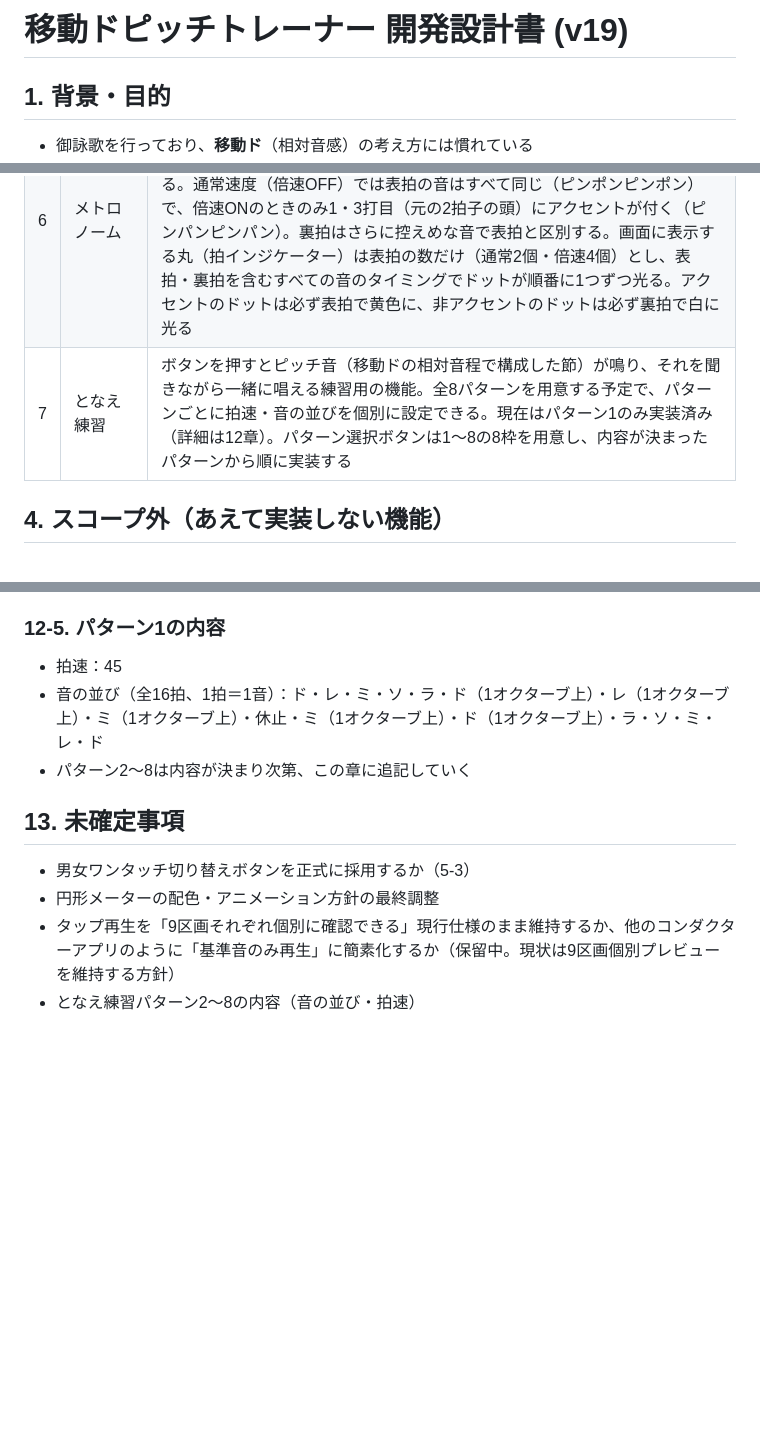
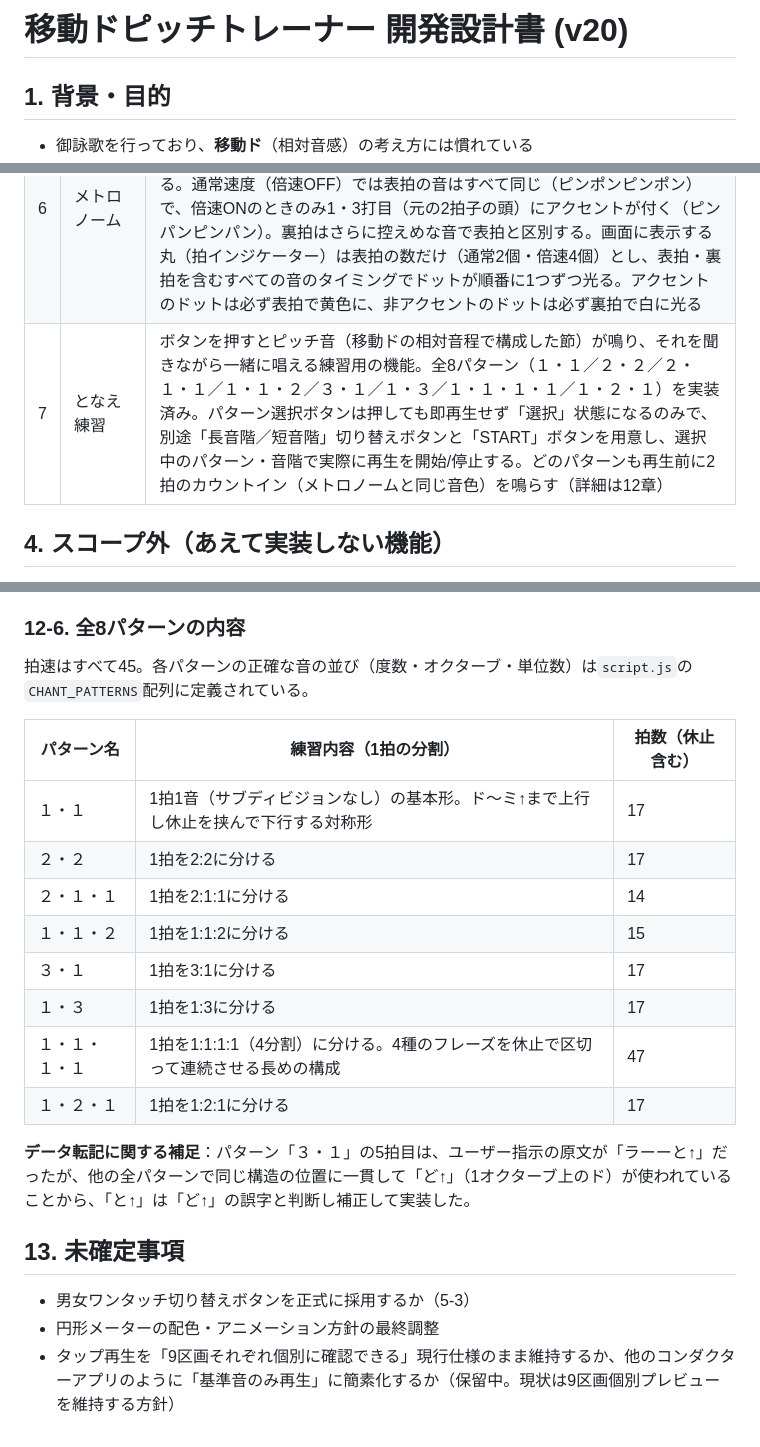
Before and after one commit to fujita-seiryu/my-app, a Markdown page: ボイトレアプリ/移動ドピッチトレーナー_開発設計書.md, 3 parts joined by grey strips. Drawn GitHub-style; blank space fills up the shorter version.

```diff
--- a/ボイトレアプリ/移動ドピッチトレーナー_開発設計書.md
+++ b/ボイトレアプリ/移動ドピッチトレーナー_開発設計書.md
@@ -1,4 +1,4 @@
-# 移動ドピッチトレーナー 開発設計書 (v19)
+# 移動ドピッチトレーナー 開発設計書 (v20)
 
 ## 1. 背景・目的
 
@@ -26,7 +26,7 @@
 | 4 | 移動ド変換・表示 | 検出した音を、選択した基準音からの相対位置に変換し、実機VT-12のシール配置を再現した9分割の円形メーターで表示。「ミ短」「ラ短」の2区画は御詠歌の転調に対応する固定区画として常設 |
 | 5 | 音程のズレ表示 | ジャストな音程からのズレ（セント単位）を円形メーターの光り方・色で表現 |
 | 6 | メトロノーム | BPM設定（30〜90、デフォルト50）、開始/停止、拍子は常に2拍子固定。BPMの数値（表拍の間隔）は変えずに各表拍の間に裏拍を1つ挟むため、通常時は表拍2回＋裏拍2回＝計4回、倍速ボタンON時は表拍4回＋裏拍4回＝計8回鳴る。通常速度（倍速OFF）では表拍の音はすべて同じ（ピンポンピンポン）で、倍速ONのときのみ1・3打目（元の2拍子の頭）にアクセントが付く（ピンパンピンパン）。裏拍はさらに控えめな音で表拍と区別する。画面に表示する丸（拍インジケーター）は表拍の数だけ（通常2個・倍速4個）とし、表拍・裏拍を含むすべての音のタイミングでドットが順番に1つずつ光る。アクセントのドットは必ず表拍で黄色に、非アクセントのドットは必ず裏拍で白に光る |
-| 7 | となえ練習 | ボタンを押すとピッチ音（移動ドの相対音程で構成した節）が鳴り、それを聞きながら一緒に唱える練習用の機能。全8パターンを用意する予定で、パターンごとに拍速・音の並びを個別に設定できる。現在はパターン1のみ実装済み（詳細は12章）。パターン選択ボタンは1〜8の8枠を用意し、内容が決まったパターンから順に実装する |
+| 7 | となえ練習 | ボタンを押すとピッチ音（移動ドの相対音程で構成した節）が鳴り、それを聞きながら一緒に唱える練習用の機能。全8パターン（１・１／２・２／２・１・１／１・１・２／３・１／１・３／１・１・１・１／１・２・１）を実装済み。パターン選択ボタンは押しても即再生せず「選択」状態になるのみで、別途「長音階／短音階」切り替えボタンと「START」ボタンを用意し、選択中のパターン・音階で実際に再生を開始/停止する。どのパターンも再生前に2拍のカウントイン（メトロノームと同じ音色）を鳴らす（詳細は12章） |
 
 ## 4. スコープ外（あえて実装しない機能）
 
@@ -211,13 +219,23 @@
 - この光の輪は、マイクで検出した実際の声の色分け表示（`.active`／`.oct-base`等、6-3参照）とは別枠の表示であり、塗りつぶしではなく外側のリング状の光にすることで、両方を同時に見比べられるようにしている（＝再生中の目標音と、実際に唱えている声の音を並べて確認できる）
 
-### 12-5. パターン1の内容
-- 拍速：45
-- 音の並び（全16拍、1拍＝1音）：ド・レ・ミ・ソ・ラ・ド（1オクターブ上）・レ（1オクターブ上）・ミ（1オクターブ上）・休止・ミ（1オクターブ上）・ド（1オクターブ上）・ラ・ソ・ミ・レ・ド
-- パターン2〜8は内容が決まり次第、この章に追記していく
+### 12-6. 全8パターンの内容
+拍速はすべて45。各パターンの正確な音の並び（度数・オクターブ・単位数）は`script.js`の`CHANT_PATTERNS`配列に定義されている。
+
+| パターン名 | 練習内容（1拍の分割） | 拍数（休止含む） |
+|---|---|---|
+| １・１ | 1拍1音（サブディビジョンなし）の基本形。ド〜ミ↑まで上行し休止を挟んで下行する対称形 | 17 |
+| ２・２ | 1拍を2:2に分ける | 17 |
+| ２・１・１ | 1拍を2:1:1に分ける | 14 |
+| １・１・２ | 1拍を1:1:2に分ける | 15 |
+| ３・１ | 1拍を3:1に分ける | 17 |
+| １・３ | 1拍を1:3に分ける | 17 |
+| １・１・１・１ | 1拍を1:1:1:1（4分割）に分ける。4種のフレーズを休止で区切って連続させる長めの構成 | 47 |
+| １・２・１ | 1拍を1:2:1に分ける | 17 |
+
+**データ転記に関する補足**：パターン「３・１」の5拍目は、ユーザー指示の原文が「ラーーと↑」だったが、他の全パターンで同じ構造の位置に一貫して「ど↑」（1オクターブ上のド）が使われていることから、「と↑」は「ど↑」の誤字と判断し補正して実装した。
 
 ## 13. 未確定事項
 
 - 男女ワンタッチ切り替えボタンを正式に採用するか（5-3）
 - 円形メーターの配色・アニメーション方針の最終調整
 - タップ再生を「9区画それぞれ個別に確認できる」現行仕様のまま維持するか、他のコンダクターアプリのように「基準音のみ再生」に簡素化するか（保留中。現状は9区画個別プレビューを維持する方針）
-- となえ練習パターン2〜8の内容（音の並び・拍速）
```
Also changed, not shown: other parts of ボイトレアプリ/移動ドピッチトレーナー_開発設計書.md (+20 -12 lines).
